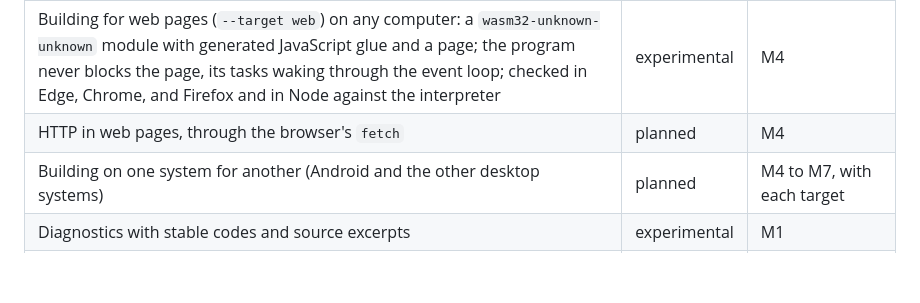
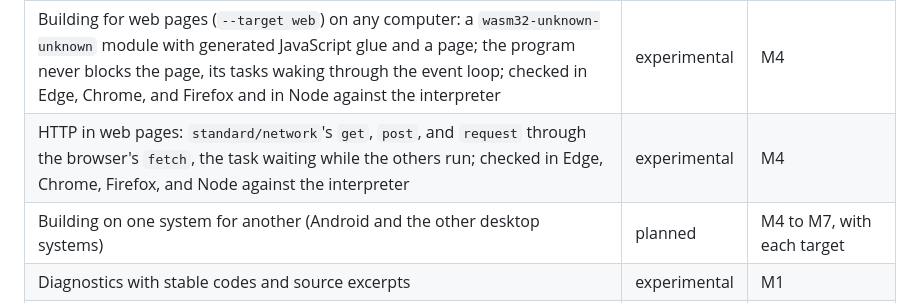
Before and after one commit to sayon-lang/docs.sayon-lang.org, a Markdown page: features.md, the part around the change. Rendered like a GitHub page; blank space fills up the shorter version.

```diff
--- a/features.md
+++ b/features.md
@@ -76,7 +76,7 @@ Nothing is beta or stable yet. Milestones: M1 first usable release, M2 expressiv
 | Building for WASI (`--target wasi`) on any computer: WebAssembly modules for `wasm32-wasip1`, run under wasmtime with the same behavior as the interpreter | experimental | M4 |
 | Tasks and channels in WebAssembly programs (WASI): functions that can wait lowered to LLVM coroutines, a scheduler without fibers taking the same turns as the interpreter's | experimental | M4 |
 | Building for web pages (`--target web`) on any computer: a `wasm32-unknown-unknown` module with generated JavaScript glue and a page; the program never blocks the page, its tasks waking through the event loop; checked in Edge, Chrome, and Firefox and in Node against the interpreter | experimental | M4 |
-| HTTP in web pages, through the browser's `fetch` | planned | M4 |
+| HTTP in web pages: `standard/network`'s `get`, `post`, and `request` through the browser's `fetch`, the task waiting while the others run; checked in Edge, Chrome, Firefox, and Node against the interpreter | experimental | M4 |
 | Building on one system for another (Android and the other desktop systems) | planned | M4 to M7, with each target |
 | Diagnostics with stable codes and source excerpts | experimental | M1 |
 | VS Code syntax highlighting and file icon | experimental | M1 |
```
Also changed, not shown: implementation.md (+7 -2 lines), language.md (+9 -3 lines).
